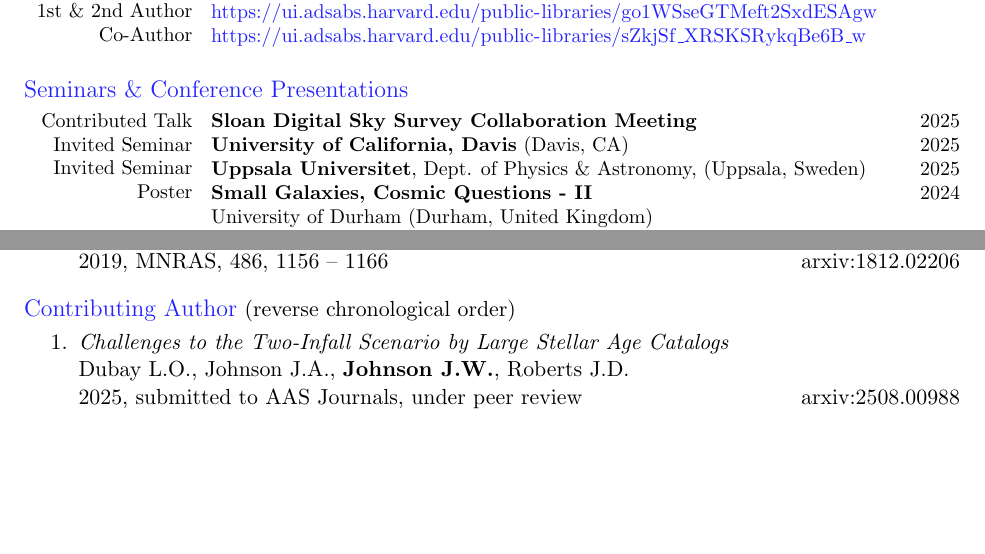
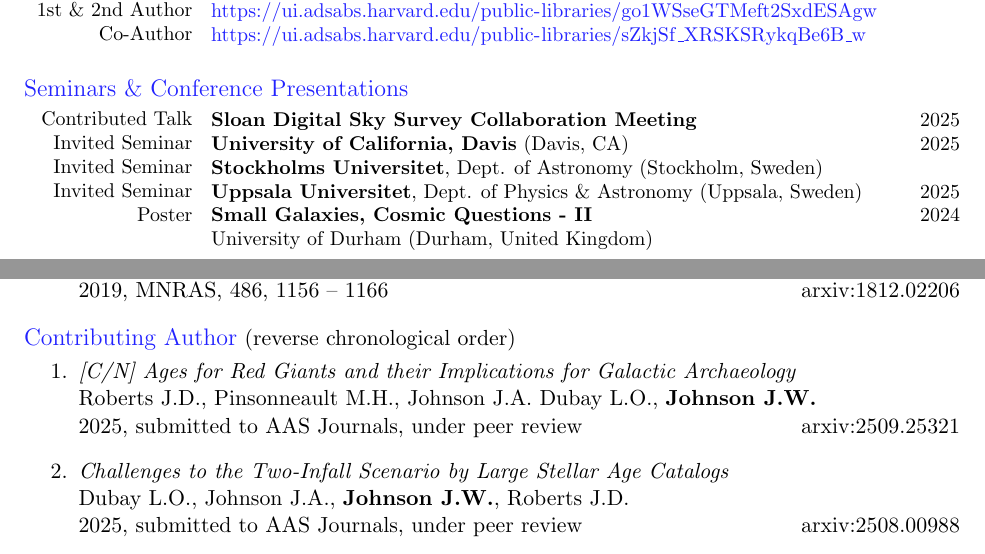
Before and after one commit to giganano/vita, a LaTeX CV (vita.tex, which reads pubs.tex, research.tex): two parts of pages 1 and 5 of 6, joined at a grey line, cut so that both start at the same text, the shorter picture padded with empty space. Compiled offline with pdfLaTeX; a LaTeX package or settings file that is missing is left out.

Commit message:
minor corrections

```diff
--- a/pubs.tex
+++ b/pubs.tex
@@ -94,6 +94,14 @@
 \begin{enumerate}
 
 	\vspace{-3mm}
+
+	\item \textit{[C/N] Ages for Red Giants and their Implications for
+	Galactic Archaeology}
+	\\
+	Roberts J.D., Pinsonneault M.H., Johnson J.A. Dubay L.O.,
+	\textbf{Johnson J.W.}
+	\\
+	2025, submitted to AAS Journals, under peer review \hfill arxiv:2509.25321
 
 	\item \textit{Challenges to the Two-Infall Scenario by Large Stellar Age Catalogs}
 	\\
--- a/research.tex
+++ b/research.tex
@@ -79,9 +79,8 @@ cosmology -- Astronomical software
 	Contributed Talk \par
 	Invited Seminar \par
 	Invited Seminar \par
+	Invited Seminar \par
 	Poster \par
-	\null \par
-	Contributed Talk \par
 	\null \par
 }
 \hspace{1mm}
@@ -89,13 +88,11 @@ cosmology -- Astronomical software
 	\vspace{1mm}
 	\textbf{Sloan Digital Sky Survey Collaboration Meeting} \hfill 2025 \par
 	\textbf{University of California, Davis} (Davis, CA) \hfill 2025 \par
-	\textbf{Uppsala Universitet}, Dept. of Physics \& Astronomy,
+	\textbf{Stockholms Universitet}, Dept. of Astronomy (Stockholm, Sweden) \par
+	\textbf{Uppsala Universitet}, Dept. of Physics \& Astronomy
 	(Uppsala, Sweden) \hfill 2025 \par
 	\textbf{Small Galaxies, Cosmic Questions - II} \hfill 2024 \par
 	University of Durham (Durham, United Kingdom) \par
-	\textbf{DHWFEST: Dark, Hot, Warm, and Fuzzy mattEr in Space and Time}
-	\hfill 2024 \par
-	University of Utah (Salt Lake City, UT) \par
 }
 
 \newpage
```
Also changed, not shown: research.tex (13 more changed lines).
